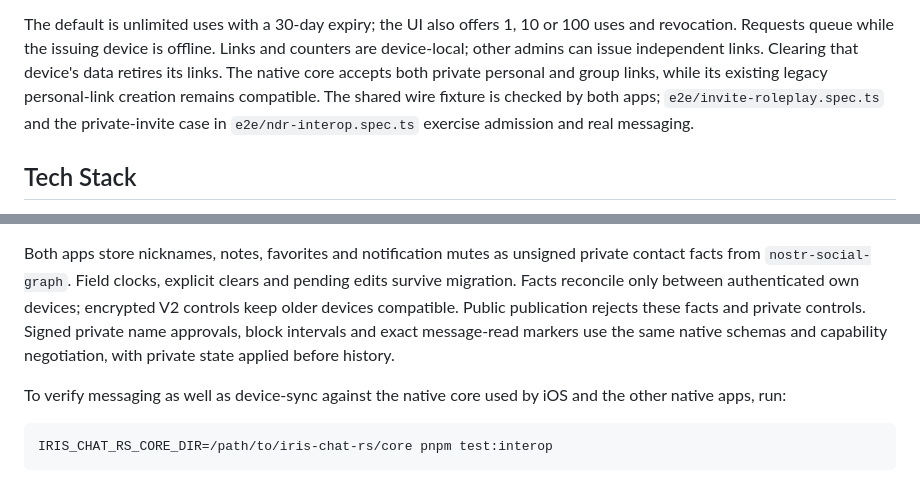
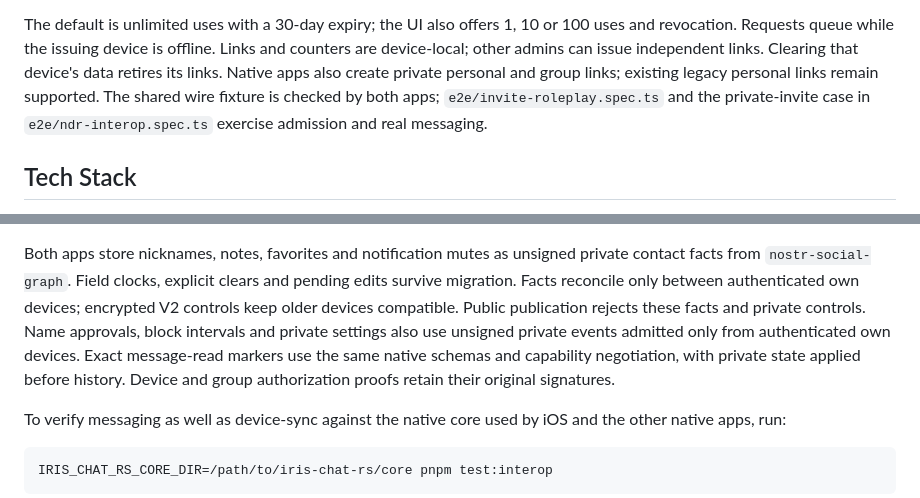
Before and after one commit to irislib/iris-chat, a Markdown page: README.md, 2 parts joined by grey strips. Drawn GitHub-style.

Commit message:
docs: correct private sync and native invitation behavior

```diff
--- a/README.md
+++ b/README.md
@@ -47,9 +47,9 @@ sender keys follow the existing authenticated group protocol.
 The default is unlimited uses with a 30-day expiry; the UI also offers 1, 10 or
 100 uses and revocation. Requests queue while the issuing device is offline.
 Links and counters are device-local; other admins can issue independent links.
-Clearing that device's data retires its links. The native core accepts both
-private personal and group links, while its existing legacy personal-link
-creation remains compatible. The shared wire fixture is checked by both apps;
+Clearing that device's data retires its links. Native apps also create private
+personal and group links; existing legacy personal links remain supported.
+The shared wire fixture is checked by both apps;
 `e2e/invite-roleplay.spec.ts` and the private-invite case in
 `e2e/ndr-interop.spec.ts` exercise admission and real messaging.
 
@@ -192,9 +192,11 @@ Both apps store nicknames, notes, favorites and notification mutes as unsigned
 private contact facts from `nostr-social-graph`. Field clocks, explicit clears
 and pending edits survive migration. Facts reconcile only between authenticated
 own devices; encrypted V2 controls keep older devices compatible. Public
-publication rejects these facts and private controls. Signed private name
-approvals, block intervals and exact message-read markers use the same native
+publication rejects these facts and private controls. Name approvals, block
+intervals and private settings also use unsigned private events admitted only
+from authenticated own devices. Exact message-read markers use the same native
 schemas and capability negotiation, with private state applied before history.
+Device and group authorization proofs retain their original signatures.
 
 To verify messaging as well as device-sync against the native core used by iOS
 and the other native apps, run:
```
